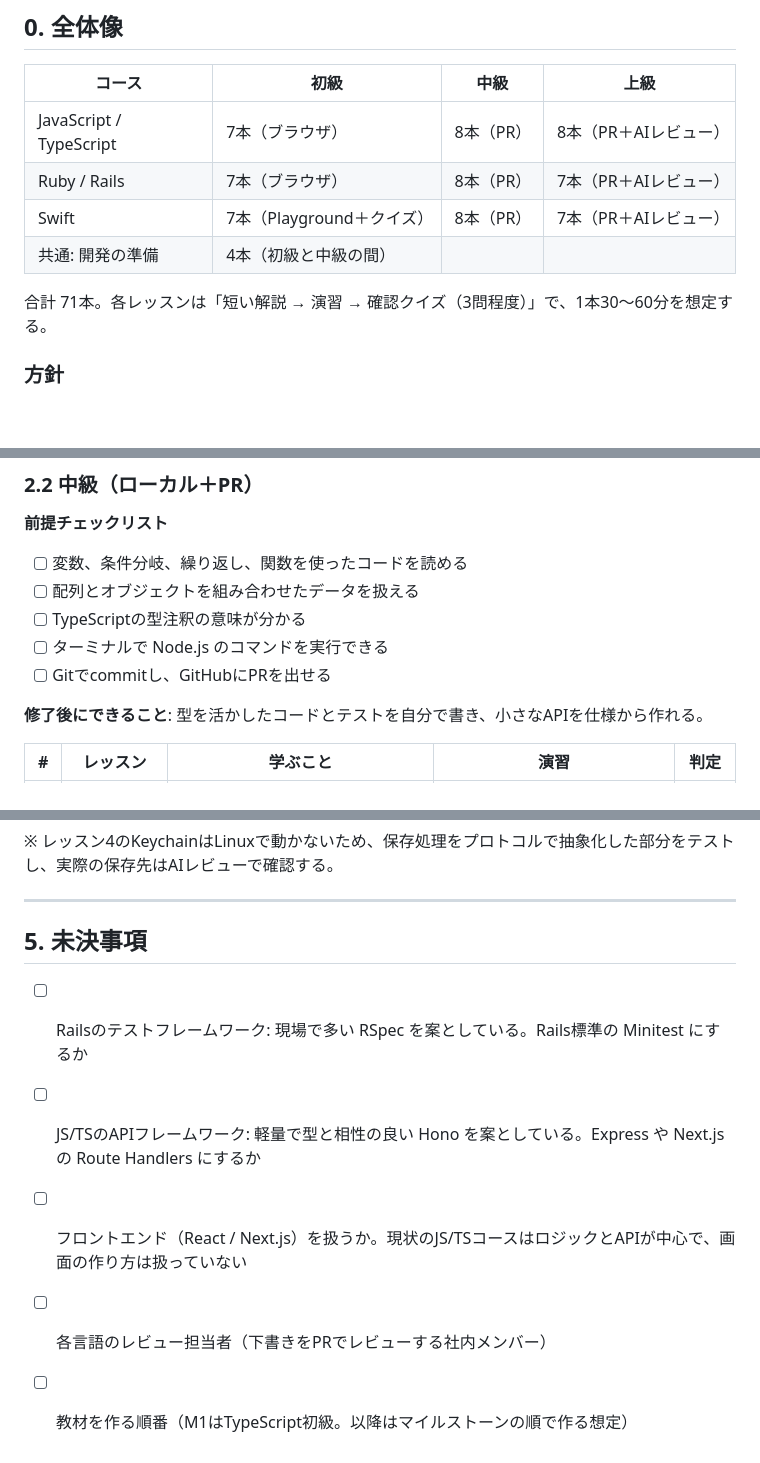
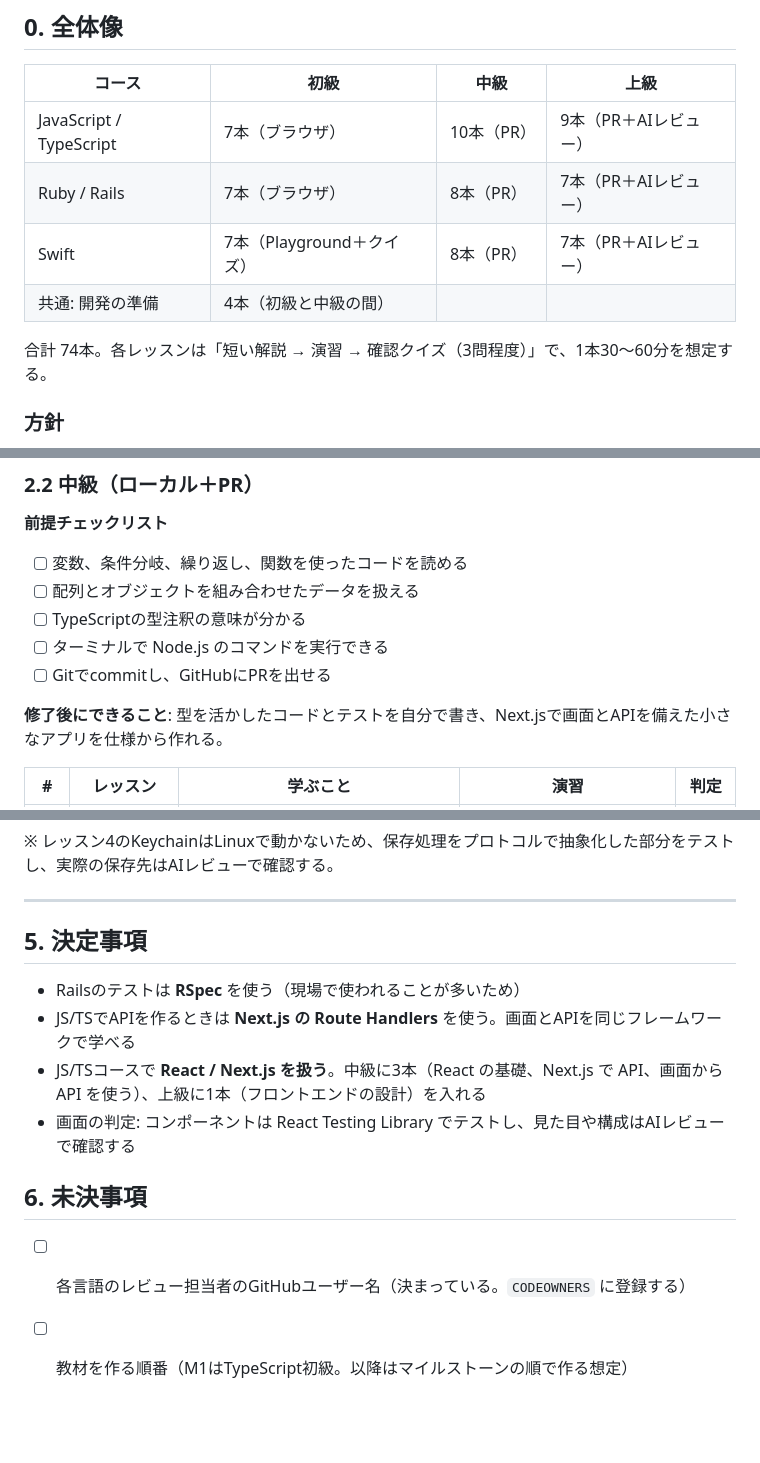
Before and after one commit to taitai03/study_programing, a Markdown page: docs/curriculum.md, 3 parts joined by grey strips. Rendered like a GitHub page; blank space fills up the shorter version.

```diff
--- a/docs/curriculum.md
+++ b/docs/curriculum.md
@@ -8,12 +8,12 @@
 
 | コース | 初級 | 中級 | 上級 |
 | --- | --- | --- | --- |
-| JavaScript / TypeScript | 7本（ブラウザ） | 8本（PR） | 8本（PR＋AIレビュー） |
+| JavaScript / TypeScript | 7本（ブラウザ） | 10本（PR） | 9本（PR＋AIレビュー） |
 | Ruby / Rails | 7本（ブラウザ） | 8本（PR） | 7本（PR＋AIレビュー） |
 | Swift | 7本（Playground＋クイズ） | 8本（PR） | 7本（PR＋AIレビュー） |
 | 共通: 開発の準備 | 4本（初級と中級の間） | | |
 
-合計 71本。各レッスンは「短い解説 → 演習 → 確認クイズ（3問程度）」で、1本30〜60分を想定する。
+合計 74本。各レッスンは「短い解説 → 演習 → 確認クイズ（3問程度）」で、1本30〜60分を想定する。
 
 ### 方針
 
@@ -75,7 +75,7 @@
 - [ ] ターミナルで Node.js のコマンドを実行できる
 - [ ] Gitでcommitし、GitHubにPRを出せる
 
-**修了後にできること**: 型を活かしたコードとテストを自分で書き、小さなAPIを仕様から作れる。
+**修了後にできること**: 型を活かしたコードとテストを自分で書き、Next.jsで画面とAPIを備えた小さなアプリを仕様から作れる。
 
 | # | レッスン | 学ぶこと | 演習 | 判定 |
 | --- | --- | --- | --- | --- |
@@ -249,10 +253,14 @@
 
 ---
 
-## 5. 未決事項
+## 5. 決定事項
 
-- [ ] Railsのテストフレームワーク: 現場で多い RSpec を案としている。Rails標準の Minitest にするか
-- [ ] JS/TSのAPIフレームワーク: 軽量で型と相性の良い Hono を案としている。Express や Next.js の Route Handlers にするか
-- [ ] フロントエンド（React / Next.js）を扱うか。現状のJS/TSコースはロジックとAPIが中心で、画面の作り方は扱っていない
-- [ ] 各言語のレビュー担当者（下書きをPRでレビューする社内メンバー）
+- Railsのテストは **RSpec** を使う（現場で使われることが多いため）
+- JS/TSでAPIを作るときは **Next.js の Route Handlers** を使う。画面とAPIを同じフレームワークで学べる
+- JS/TSコースで **React / Next.js を扱う**。中級に3本（React の基礎、Next.js で API、画面から API を使う）、上級に1本（フロントエンドの設計）を入れる
+- 画面の判定: コンポーネントは React Testing Library でテストし、見た目や構成はAIレビューで確認する
+
+## 6. 未決事項
+
+- [ ] 各言語のレビュー担当者のGitHubユーザー名（決まっている。`CODEOWNERS` に登録する）
 - [ ] 教材を作る順番（M1はTypeScript初級。以降はマイルストーンの順で作る想定）
```
Also changed, not shown: other parts of docs/curriculum.md (+12 -8 lines).
